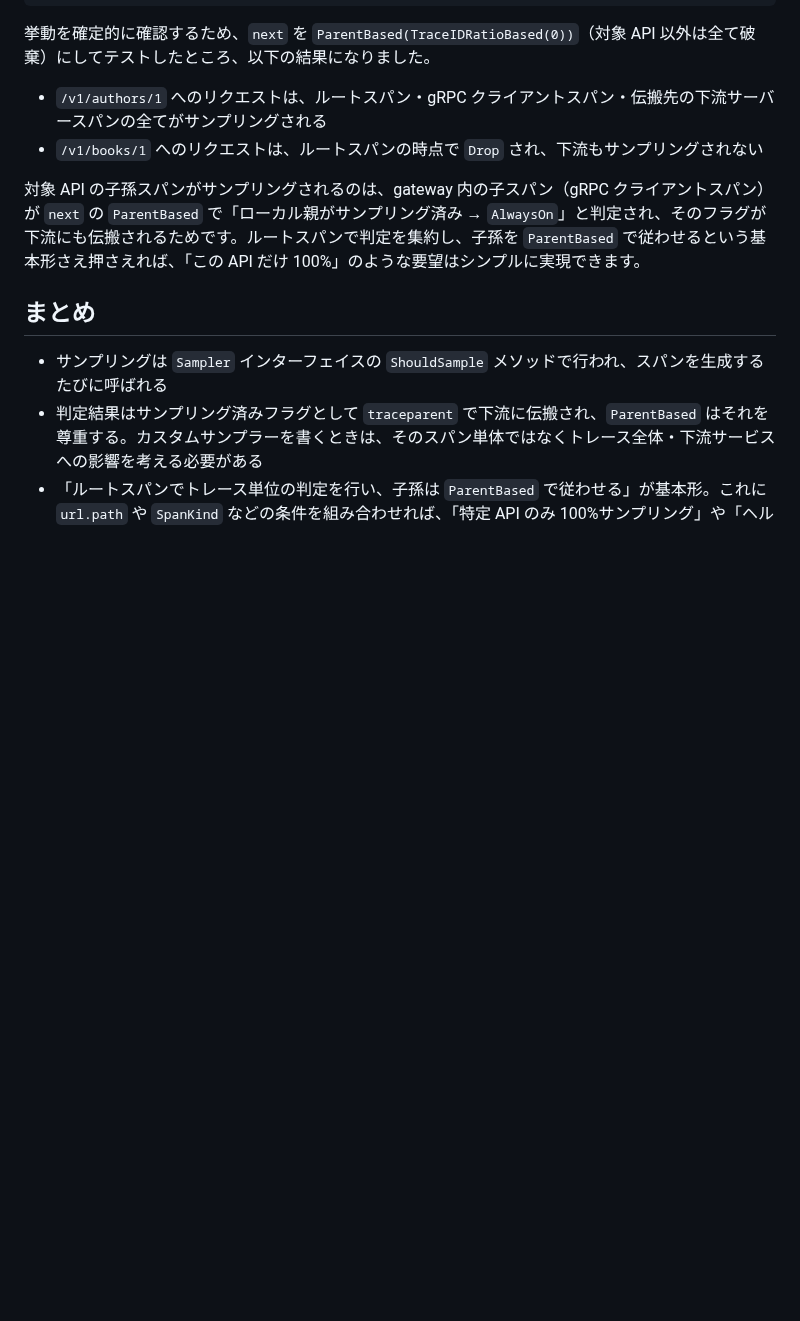
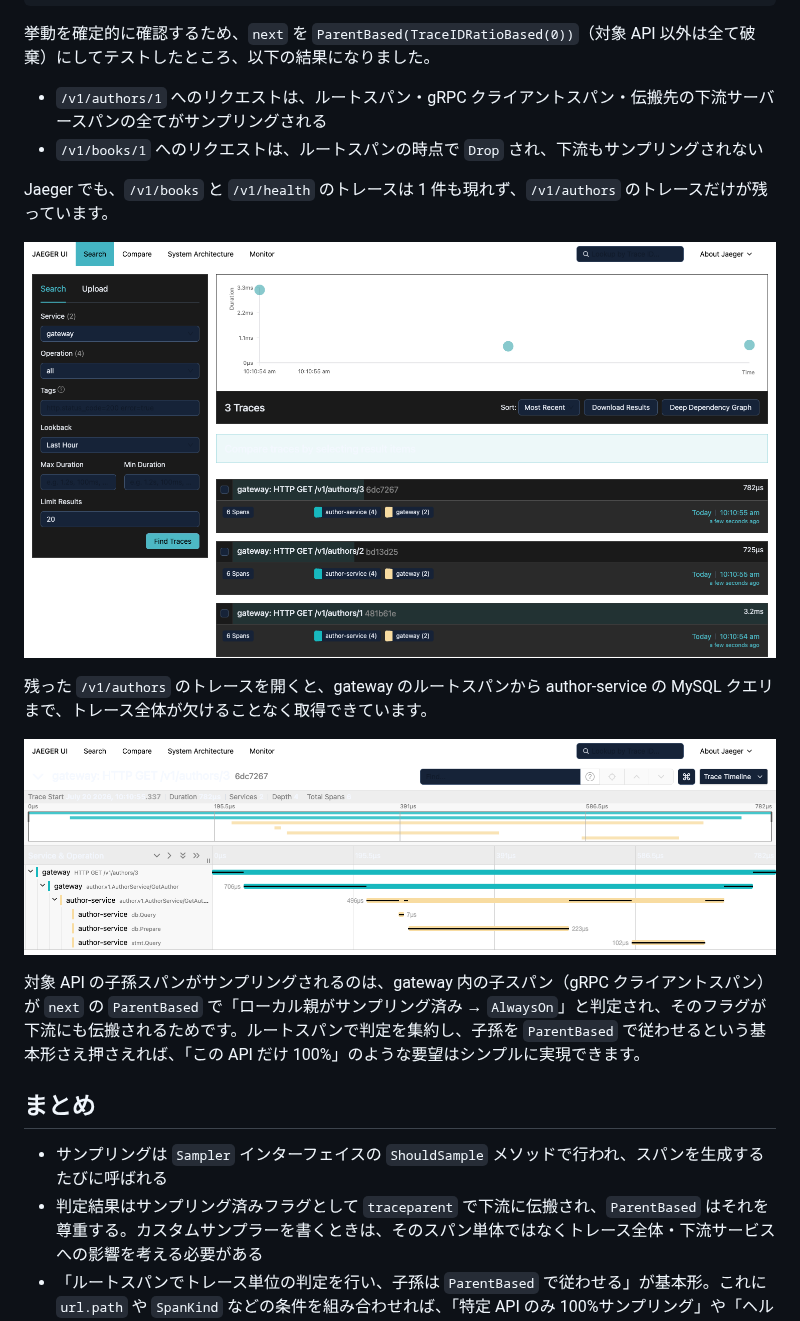
Before and after one commit to k3forx/zenn, a Markdown page: articles/0d30698e6b1b57.md, the part around one of its changes. GitHub-like rendering; pictures changed too: images/0d30698e6b1b57/jaeger-priority-api-search.png (added), images/0d30698e6b1b57/jaeger-priority-api-trace.png (added); blank space fills up the shorter version.

```diff
--- a/articles/0d30698e6b1b57.md
+++ b/articles/0d30698e6b1b57.md
@@ -575,6 +591,14 @@ sdktrace.WithSampler(&priorityAPISampler{
 - `/v1/authors/1` へのリクエストは、ルートスパン・gRPC クライアントスパン・伝搬先の下流サーバースパンの全てがサンプリングされる
 - `/v1/books/1` へのリクエストは、ルートスパンの時点で `Drop` され、下流もサンプリングされない
 
+Jaeger でも、`/v1/books` と `/v1/health` のトレースは 1 件も現れず、`/v1/authors` のトレースだけが残っています。
+
+![/v1/authors のトレースだけが 100%サンプリングされている](/images/0d30698e6b1b57/jaeger-priority-api-search.png)
+
+残った `/v1/authors` のトレースを開くと、gateway のルートスパンから author-service の MySQL クエリまで、トレース全体が欠けることなく取得できています。
+
+![/v1/authors のトレースは下流まで繋がっている](/images/0d30698e6b1b57/jaeger-priority-api-trace.png)
+
 対象 API の子孫スパンがサンプリングされるのは、gateway 内の子スパン（gRPC クライアントスパン）が `next` の `ParentBased` で「ローカル親がサンプリング済み → `AlwaysOn`」と判定され、そのフラグが下流にも伝搬されるためです。ルートスパンで判定を集約し、子孫を `ParentBased` で従わせるという基本形さえ押さえれば、「この API だけ 100%」のような要望はシンプルに実現できます。
 
 ## まとめ
```
Also changed, not shown: other parts of articles/0d30698e6b1b57.md (+16 -0 lines), images/0d30698e6b1b57/jaeger-always-on-search.png (added), images/0d30698e6b1b57/jaeger-always-on-trace.png (added), images/0d30698e6b1b57/jaeger-drop-grpc-client.png (added), images/0d30698e6b1b57/jaeger-drop-health.png (added).
